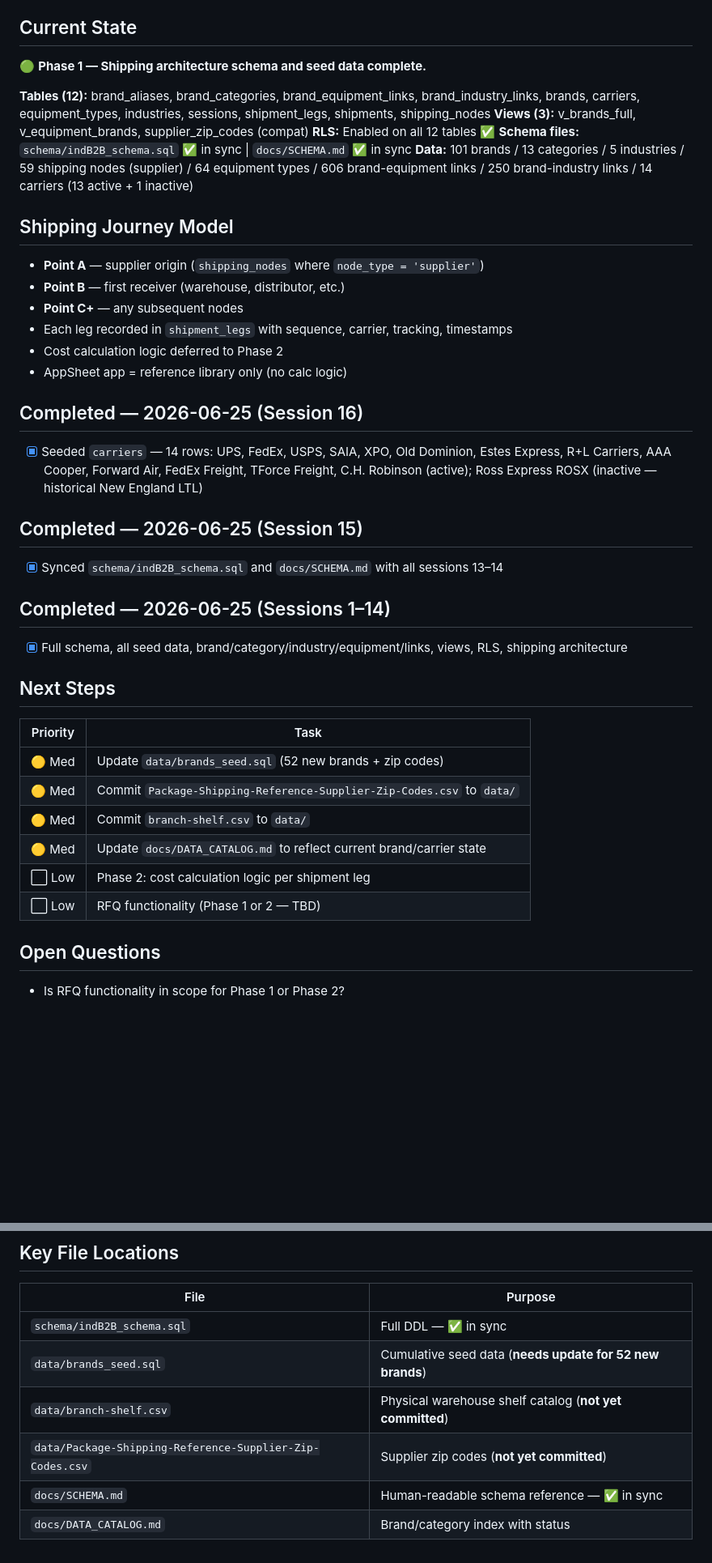
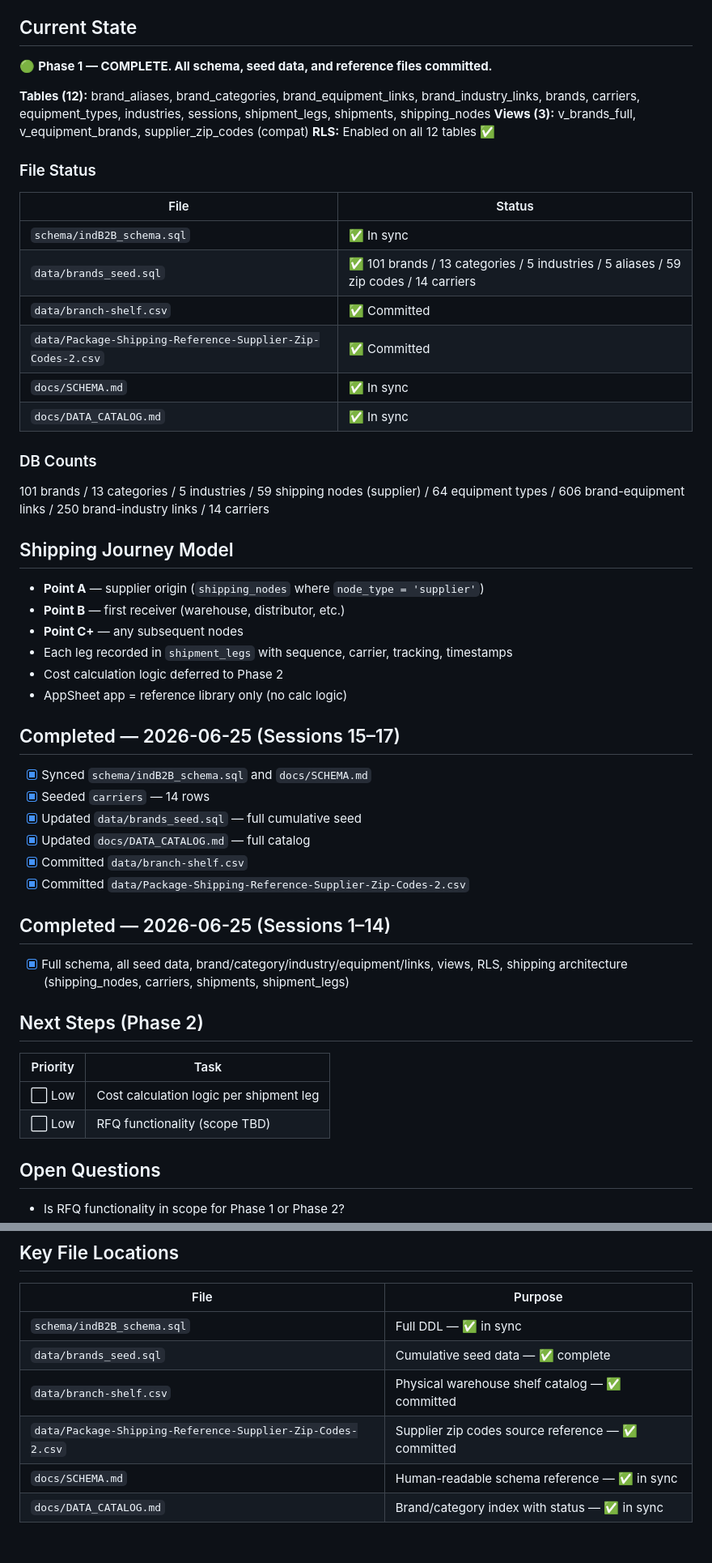
Before and after one commit to andredavisme/industrial-maintenance-b2b, a Markdown page: docs/SESSION_HANDOFF.md, 2 parts joined by grey strips. Shown at 81% size. Rendered like a GitHub page; blank space fills up the shorter version.

Commit message:
docs: session handoff update 2026-06-25

```diff
--- a/docs/SESSION_HANDOFF.md
+++ b/docs/SESSION_HANDOFF.md
@@ -13,13 +13,24 @@
 - Backend / calculation architecture support
 
 ## Current State
-🟢 **Phase 1 — Shipping architecture schema and seed data complete.**
+🟢 **Phase 1 — COMPLETE. All schema, seed data, and reference files committed.**
 
 **Tables (12):** brand_aliases, brand_categories, brand_equipment_links, brand_industry_links, brands, carriers, equipment_types, industries, sessions, shipment_legs, shipments, shipping_nodes
 **Views (3):** v_brands_full, v_equipment_brands, supplier_zip_codes (compat)
 **RLS:** Enabled on all 12 tables ✅
-**Schema files:** `schema/indB2B_schema.sql` ✅ in sync | `docs/SCHEMA.md` ✅ in sync
-**Data:** 101 brands / 13 categories / 5 industries / 59 shipping nodes (supplier) / 64 equipment types / 606 brand-equipment links / 250 brand-industry links / 14 carriers (13 active + 1 inactive)
+
+### File Status
+| File | Status |
+|------|--------|
+| `schema/indB2B_schema.sql` | ✅ In sync |
+| `data/brands_seed.sql` | ✅ 101 brands / 13 categories / 5 industries / 5 aliases / 59 zip codes / 14 carriers |
+| `data/branch-shelf.csv` | ✅ Committed |
+| `data/Package-Shipping-Reference-Supplier-Zip-Codes-2.csv` | ✅ Committed |
+| `docs/SCHEMA.md` | ✅ In sync |
+| `docs/DATA_CATALOG.md` | ✅ In sync |
+
+### DB Counts
+101 brands / 13 categories / 5 industries / 59 shipping nodes (supplier) / 64 equipment types / 606 brand-equipment links / 250 brand-industry links / 14 carriers
 
 ## Shipping Journey Model
 - **Point A** — supplier origin (`shipping_nodes` where `node_type = 'supplier'`)
@@ -29,25 +40,23 @@
 - Cost calculation logic deferred to Phase 2
 - AppSheet app = reference library only (no calc logic)
 
-## Completed — 2026-06-25 (Session 16)
-- [x] Seeded `carriers` — 14 rows: UPS, FedEx, USPS, SAIA, XPO, Old Dominion, Estes Express, R+L Carriers, AAA Cooper, Forward Air, FedEx Freight, TForce Freight, C.H. Robinson (active); Ross Express ROSX (inactive — historical New England LTL)
-
-## Completed — 2026-06-25 (Session 15)
-- [x] Synced `schema/indB2B_schema.sql` and `docs/SCHEMA.md` with all sessions 13–14
+## Completed — 2026-06-25 (Sessions 15–17)
+- [x] Synced `schema/indB2B_schema.sql` and `docs/SCHEMA.md`
+- [x] Seeded `carriers` — 14 rows
+- [x] Updated `data/brands_seed.sql` — full cumulative seed
+- [x] Updated `docs/DATA_CATALOG.md` — full catalog
+- [x] Committed `data/branch-shelf.csv`
+- [x] Committed `data/Package-Shipping-Reference-Supplier-Zip-Codes-2.csv`
 
 ## Completed — 2026-06-25 (Sessions 1–14)
-- [x] Full schema, all seed data, brand/category/industry/equipment/links, views, RLS, shipping architecture
+- [x] Full schema, all seed data, brand/category/industry/equipment/links, views, RLS, shipping architecture (shipping_nodes, carriers, shipments, shipment_legs)
 
-## Next Steps
+## Next Steps (Phase 2)
 
 | Priority | Task |
 |----------|------|
-| 🟡 Med  | Update `data/brands_seed.sql` (52 new brands + zip codes) |
-| 🟡 Med  | Commit `Package-Shipping-Reference-Supplier-Zip-Codes.csv` to `data/` |
-| 🟡 Med  | Commit `branch-shelf.csv` to `data/` |
-| 🟡 Med  | Update `docs/DATA_CATALOG.md` to reflect current brand/carrier state |
-| ⬜ Low  | Phase 2: cost calculation logic per shipment leg |
-| ⬜ Low  | RFQ functionality (Phase 1 or 2 — TBD) |
+| ⬜ Low | Cost calculation logic per shipment leg |
+| ⬜ Low | RFQ functionality (scope TBD) |
 
 ## Open Questions
 - Is RFQ functionality in scope for Phase 1 or Phase 2?
@@ -60,8 +69,8 @@
 | File | Purpose |
 |------|---------|
 | `schema/indB2B_schema.sql` | Full DDL — ✅ in sync |
-| `data/brands_seed.sql` | Cumulative seed data (**needs update for 52 new brands**) |
-| `data/branch-shelf.csv` | Physical warehouse shelf catalog (**not yet committed**) |
-| `data/Package-Shipping-Reference-Supplier-Zip-Codes.csv` | Supplier zip codes (**not yet committed**) |
+| `data/brands_seed.sql` | Cumulative seed data — ✅ complete |
+| `data/branch-shelf.csv` | Physical warehouse shelf catalog — ✅ committed |
+| `data/Package-Shipping-Reference-Supplier-Zip-Codes-2.csv` | Supplier zip codes source reference — ✅ committed |
 | `docs/SCHEMA.md` | Human-readable schema reference — ✅ in sync |
-| `docs/DATA_CATALOG.md` | Brand/category index with status |
+| `docs/DATA_CATALOG.md` | Brand/category index with status — ✅ in sync |
```
